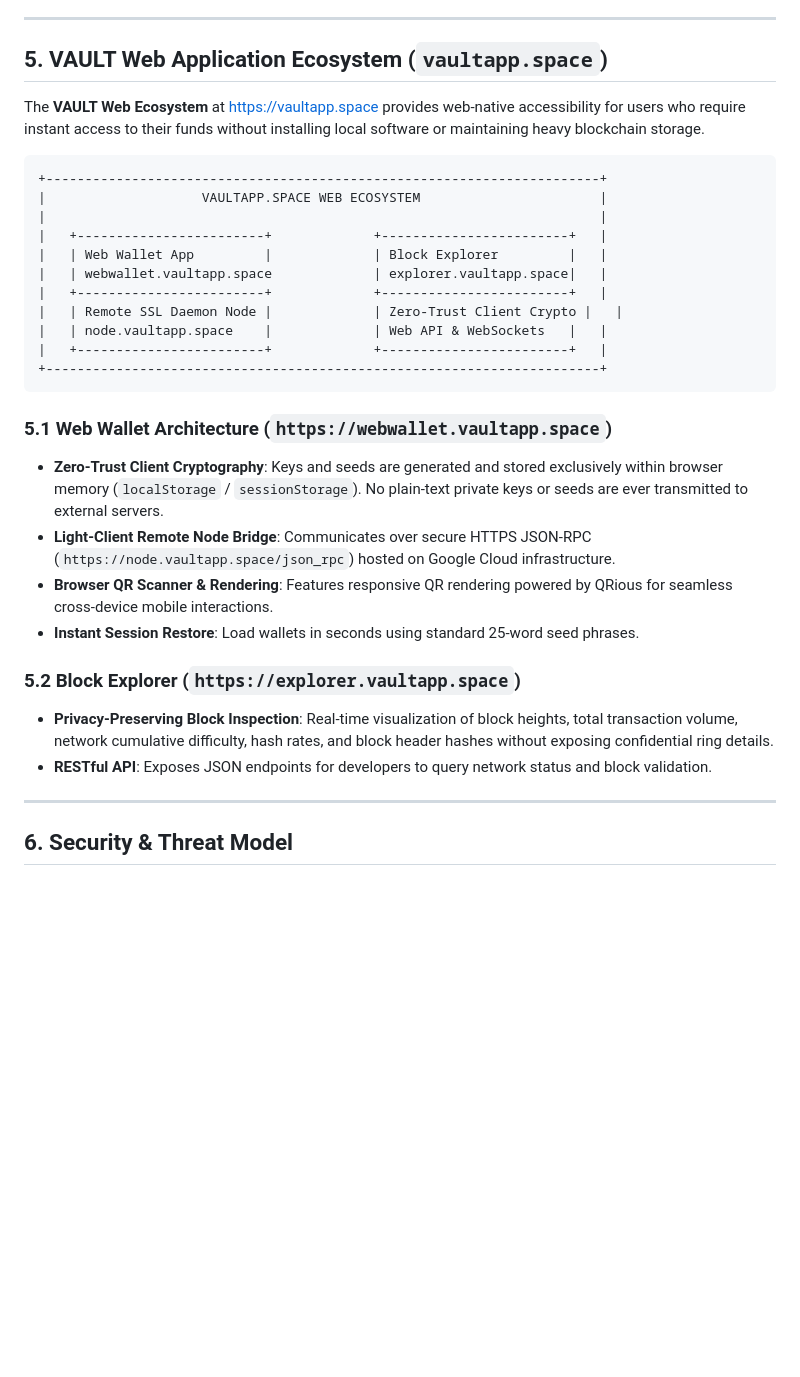
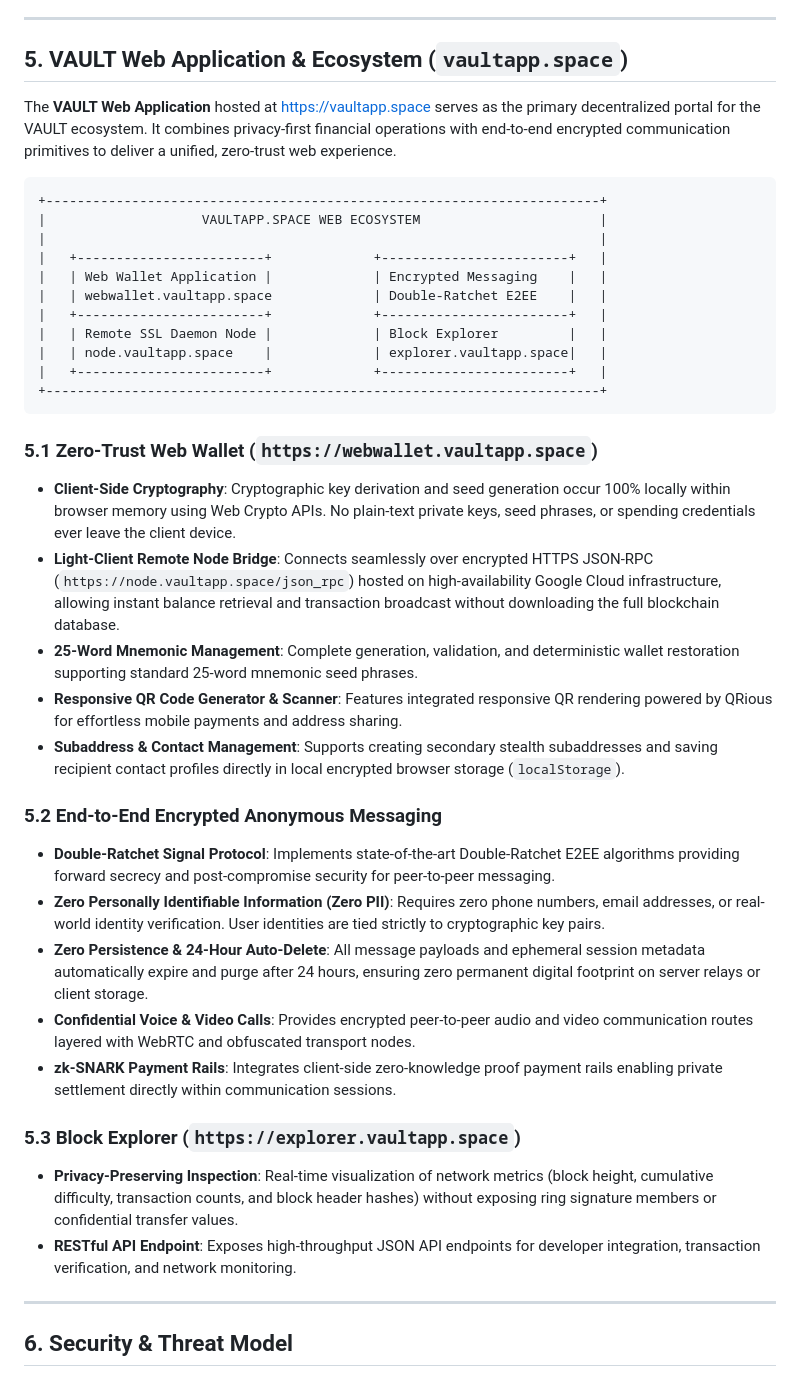
Before and after one commit to vaultapp-space/vault-wallets, a Markdown page: WHITEPAPER.md, the part around the change. GitHub-like rendering; blank space fills up the shorter version.

Commit message:
Expand whitepaper Section 5 with comprehensive vaultapp.space web application details

````diff
--- a/WHITEPAPER.md
+++ b/WHITEPAPER.md
@@ -123,33 +123,41 @@ The **VAULT Core GUI Wallet** is a cross-platform desktop application built with
 
 ---
 
-## 5. VAULT Web Application Ecosystem (`vaultapp.space`)
+## 5. VAULT Web Application & Ecosystem (`vaultapp.space`)
 
-The **VAULT Web Ecosystem** at [https://vaultapp.space](https://vaultapp.space) provides web-native accessibility for users who require instant access to their funds without installing local software or maintaining heavy blockchain storage.
+The **VAULT Web Application** hosted at [https://vaultapp.space](https://vaultapp.space) serves as the primary decentralized portal for the VAULT ecosystem. It combines privacy-first financial operations with end-to-end encrypted communication primitives to deliver a unified, zero-trust web experience.
 
 ```
 +-----------------------------------------------------------------------+
 |                    VAULTAPP.SPACE WEB ECOSYSTEM                       |
 |                                                                       |
 |   +------------------------+             +------------------------+   |
-|   | Web Wallet App         |             | Block Explorer         |   |
-|   | webwallet.vaultapp.space             | explorer.vaultapp.space|   |
+|   | Web Wallet Application |             | Encrypted Messaging    |   |
+|   | webwallet.vaultapp.space             | Double-Ratchet E2EE    |   |
 |   +------------------------+             +------------------------+   |
-|   | Remote SSL Daemon Node |             | Zero-Trust Client Crypto |   |
-|   | node.vaultapp.space    |             | Web API & WebSockets   |   |
+|   | Remote SSL Daemon Node |             | Block Explorer         |   |
+|   | node.vaultapp.space    |             | explorer.vaultapp.space|   |
 |   +------------------------+             +------------------------+   |
 +-----------------------------------------------------------------------+
 ```
 
-### 5.1 Web Wallet Architecture (`https://webwallet.vaultapp.space`)
-- **Zero-Trust Client Cryptography**: Keys and seeds are generated and stored exclusively within browser memory (`localStorage` / `sessionStorage`). No plain-text private keys or seeds are ever transmitted to external servers.
-- **Light-Client Remote Node Bridge**: Communicates over secure HTTPS JSON-RPC (`https://node.vaultapp.space/json_rpc`) hosted on Google Cloud infrastructure.
-- **Browser QR Scanner & Rendering**: Features responsive QR rendering powered by QRious for seamless cross-device mobile interactions.
-- **Instant Session Restore**: Load wallets in seconds using standard 25-word seed phrases.
+### 5.1 Zero-Trust Web Wallet (`https://webwallet.vaultapp.space`)
+- **Client-Side Cryptography**: Cryptographic key derivation and seed generation occur 100% locally within browser memory using Web Crypto APIs. No plain-text private keys, seed phrases, or spending credentials ever leave the client device.
+- **Light-Client Remote Node Bridge**: Connects seamlessly over encrypted HTTPS JSON-RPC (`https://node.vaultapp.space/json_rpc`) hosted on high-availability Google Cloud infrastructure, allowing instant balance retrieval and transaction broadcast without downloading the full blockchain database.
+- **25-Word Mnemonic Management**: Complete generation, validation, and deterministic wallet restoration supporting standard 25-word mnemonic seed phrases.
+- **Responsive QR Code Generator & Scanner**: Features integrated responsive QR rendering powered by QRious for effortless mobile payments and address sharing.
+- **Subaddress & Contact Management**: Supports creating secondary stealth subaddresses and saving recipient contact profiles directly in local encrypted browser storage (`localStorage`).
 
-### 5.2 Block Explorer (`https://explorer.vaultapp.space`)
-- **Privacy-Preserving Block Inspection**: Real-time visualization of block heights, total transaction volume, network cumulative difficulty, hash rates, and block header hashes without exposing confidential ring details.
-- **RESTful API**: Exposes JSON endpoints for developers to query network status and block validation.
+### 5.2 End-to-End Encrypted Anonymous Messaging
+- **Double-Ratchet Signal Protocol**: Implements state-of-the-art Double-Ratchet E2EE algorithms providing forward secrecy and post-compromise security for peer-to-peer messaging.
+- **Zero Personally Identifiable Information (Zero PII)**: Requires zero phone numbers, email addresses, or real-world identity verification. User identities are tied strictly to cryptographic key pairs.
+- **Zero Persistence & 24-Hour Auto-Delete**: All message payloads and ephemeral session metadata automatically expire and purge after 24 hours, ensuring zero permanent digital footprint on server relays or client storage.
+- **Confidential Voice & Video Calls**: Provides encrypted peer-to-peer audio and video communication routes layered with WebRTC and obfuscated transport nodes.
+- **zk-SNARK Payment Rails**: Integrates client-side zero-knowledge proof payment rails enabling private settlement directly within communication sessions.
+
+### 5.3 Block Explorer (`https://explorer.vaultapp.space`)
+- **Privacy-Preserving Inspection**: Real-time visualization of network metrics (block height, cumulative difficulty, transaction counts, and block header hashes) without exposing ring signature members or confidential transfer values.
+- **RESTful API Endpoint**: Exposes high-throughput JSON API endpoints for developer integration, transaction verification, and network monitoring.
 
 ---
 
````
